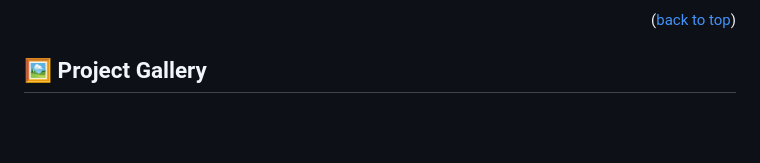
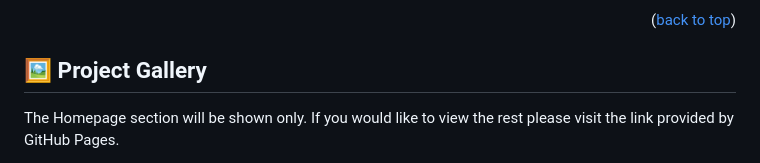
Before and after one commit to katarighe/microverse-capstone-project-1, a Markdown page: README.md, the part around one of its changes. Drawn GitHub-style; blank space fills up the shorter version.

Commit message:
Update README.md
Add samples

```diff
--- a/README.md
+++ b/README.md
@@ -206,4 +206,6 @@ This project is <a href="https://github.com/katarighe/microverse-capstone-projec
 <!-- Project Gallery -->
 ## 🖼️ Project Gallery <a name="gallery"></a>
 
+The Homepage section will be shown only. If you would like to view the rest please visit the link provided by GitHub Pages.
+
 **Mobile Version**
```
Also changed, not shown: other parts of README.md (+7 -0 lines).
